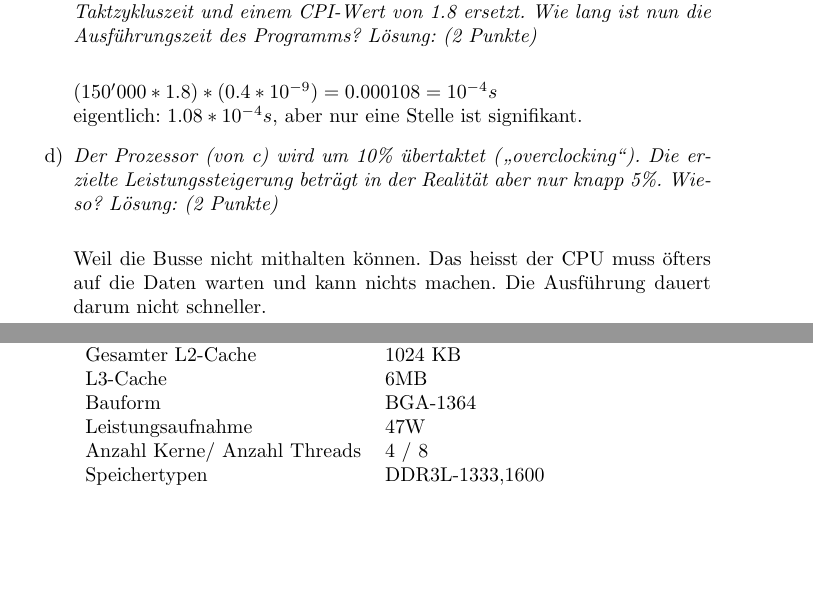
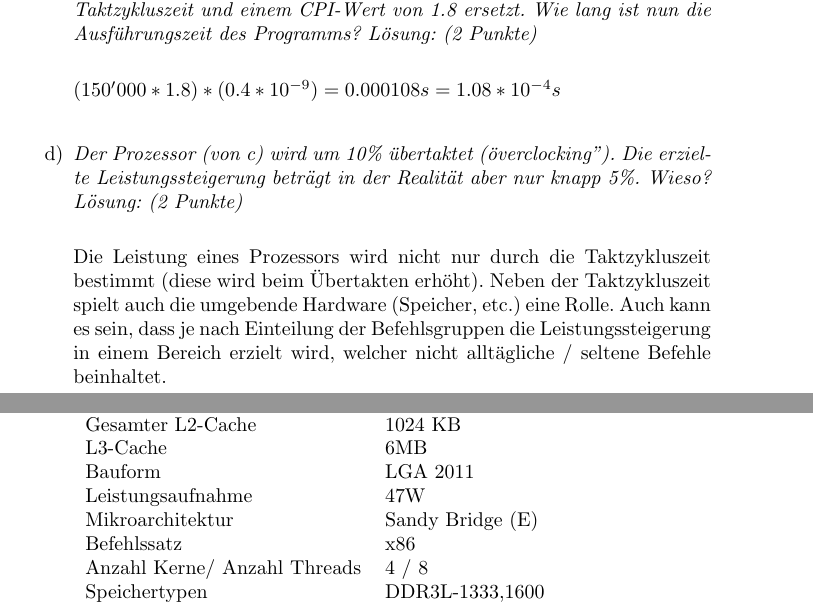
Before and after one commit to MrJack91/infexercises, a LaTeX problem sheet (informatik/infexc2/exercise_2.tex): two parts of pages 1 and 7 of 7 before the commit and two parts of pages 1 and 7 of 8 after it, joined at a grey line, cut so that both start at the same text, the shorter picture padded with empty space. Compiled offline with pdfLaTeX.

Commit message:
Informatik 3 - Aufgabenserie 2

```diff
--- a/informatik/infexc2/exercise_2.tex
+++ b/informatik/infexc2/exercise_2.tex
@@ -50,18 +50,17 @@ Gegeben sei ein Prozessor mit einer Taktzykluszeit von 1.25 GHz und einem CPI-We
 	Da der CPI-Wert der Durchschnitt der Zyklen eines Befehles definiert, kann man daraus nicht folgern, dass sich der Zeit-Aufwand der Ausführung genau aus diesem ableiten lässt. Wenn es z.B. mehrere Befehle gibt, die mehrere Zyklen benötigen, so wird die Ausführung länger dauern.
 	\item
 	\textit{Der Prozessor wird durch einen leistungsfähigeren Prozessor mit 0.4 ns Taktzykluszeit und einem CPI-Wert von 1.8 ersetzt. Wie lang ist nun die Ausführungszeit des Programms? Lösung: (2 Punkte)}\\
-	% $ 0.4 ns *(150'000 * 1.8) = 10'800 ns = 1.08 * 10^{-5} s$
+	% $ 0.4 ns *(150'000 * 1.8) = 10'800 ns = 1.08 * 10^{-4} s$
 
-	%TODO
-	% \textbf{Nicht?}\\	Hmm...Dann wäre es aber 1.08 * 10^{-8}, da ansonsten der Wert zu gross ist..
-	$ (150'000*1.8)*(0.4*10^{-9}) = 0.000108 = 10^{-4} s$\\
-	eigentlich: $1.08*10^{-4} s$, aber nur eine Stelle ist signifikant.
+	$ (150'000*1.8)*(0.4*10^{-9}) = 0.000108 s = 1.08 * 10^{-4} s$\\
+
 
 	\item
-	\textit{Der Prozessor (von c) wird um 10\% übertaktet ("`overclocking"'). Die erzielte Leistungssteigerung beträgt in der Realität aber nur knapp 5\%. Wieso? 	Lösung: (2 Punkte)}\\
+	\textit{Der Prozessor (von c) wird um 10\% übertaktet ("overclocking"). Die erzielte Leistungssteigerung beträgt in der Realität aber nur knapp 5\%. Wieso? 	Lösung: (2 Punkte)}\\
 
 	%TODO vielleicht ;) Stern hat im Unterricht was erwähnt, in den Folien steht es leider nicht. Der Buss könnte es sein, bin mir aber nicht sicher.
-	Weil die Busse nicht mithalten können. Das heisst	der CPU muss öfters auf die Daten warten und kann nichts machen. Die Ausführung dauert darum nicht schneller.
+	Die Leistung eines Prozessors wird nicht nur durch die Taktzykluszeit bestimmt (diese wird beim Übertakten erhöht). Neben der Taktzykluszeit spielt auch die umgebende Hardware (Speicher, etc.) eine Rolle. Auch kann es sein, dass je nach Einteilung der Befehlsgruppen die Leistungssteigerung in einem Bereich erzielt wird, welcher nicht alltägliche / seltene Befehle beinhaltet.
+	%Weil die Busse nicht mithalten können. Das heisst	der CPU muss öfters auf die Daten warten und kann nichts machen. Die Ausführung dauert darum nicht schneller.
 
 \end{enumerate}
 \newpage
@@ -192,9 +194,11 @@ Eine effektive Möglichkeit der Leistungssteigerung bei Prozessoren ist Pipelini
 			Frequenz & 2.6 GHz\\
 			Gesamter L2-Cache & 1024 KB\\
 			L3-Cache & 6MB\\
-			Bauform & BGA-1364\\ %TODO Stimmt das?!
+			Bauform & LGA 2011\\
 			Leistungsaufnahme & 47W\\
 			% Fertigungs-Technologie & ?? \\
+			Mikroarchitektur & Sandy Bridge (E)\\
+			Befehlssatz & x86 \\
 			Anzahl Kerne/ Anzahl Threads & 4 / 8\\
 			Speichertypen & DDR3L-1333,1600\\
 			Grafik & Intel® Iris™ Pro graphics 5200\\
```
Also changed, not shown: informatik/infexc2/exercise_2.tex (9 more changed lines).
